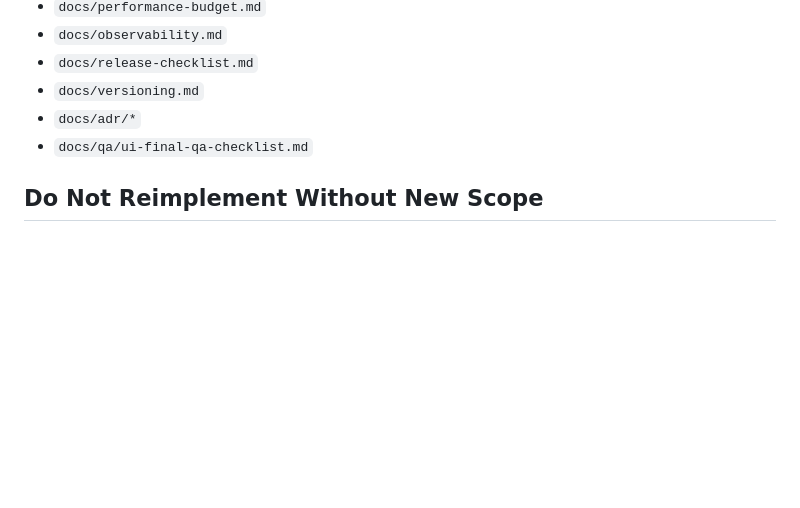
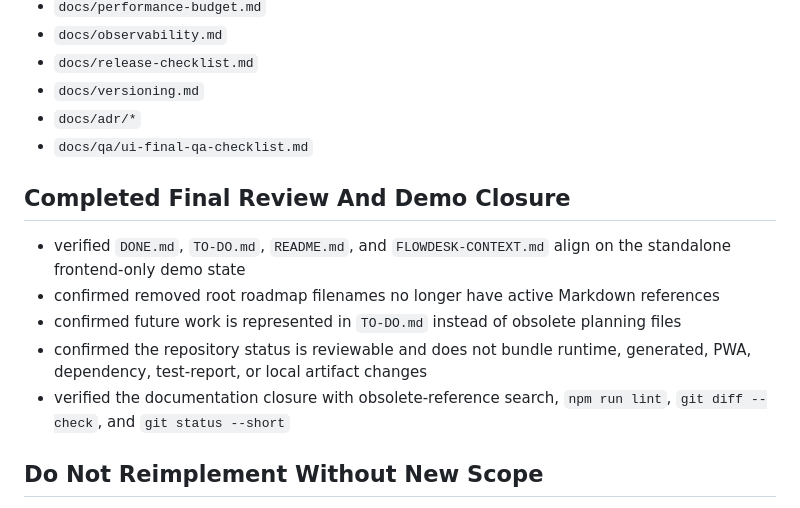
Before and after one commit to KPKrol85/saas-pr01-flowdesk, a Markdown page: DONE.md, the part around the change. GitHub-like rendering; blank space fills up the shorter version.

```diff
--- a/DONE.md
+++ b/DONE.md
@@ -121,6 +121,19 @@ database, real auth, billing, payment provider integration, or network requests.
 - `docs/adr/*`
 - `docs/qa/ui-final-qa-checklist.md`
 
+## Completed Final Review And Demo Closure
+
+- verified `DONE.md`, `TO-DO.md`, `README.md`, and `FLOWDESK-CONTEXT.md` align
+  on the standalone frontend-only demo state
+- confirmed removed root roadmap filenames no longer have active Markdown
+  references
+- confirmed future work is represented in `TO-DO.md` instead of obsolete planning
+  files
+- confirmed the repository status is reviewable and does not bundle runtime,
+  generated, PWA, dependency, test-report, or local artifact changes
+- verified the documentation closure with obsolete-reference search,
+  `npm run lint`, `git diff --check`, and `git status --short`
+
 ## Do Not Reimplement Without New Scope
 
 - demo auth boundary
```
Also changed, not shown: TO-DO.md (+3 -26 lines).
